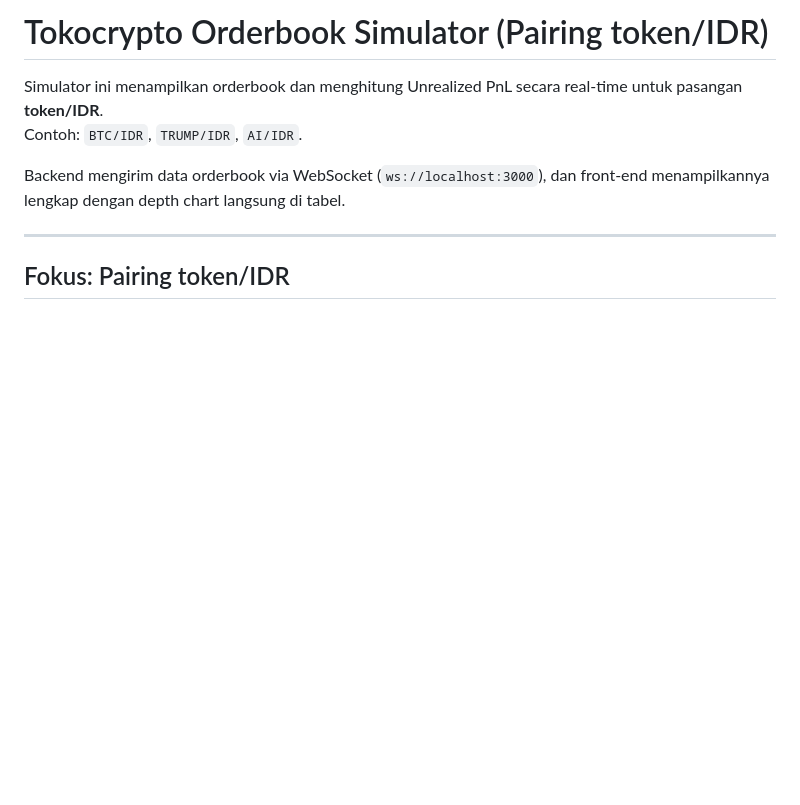
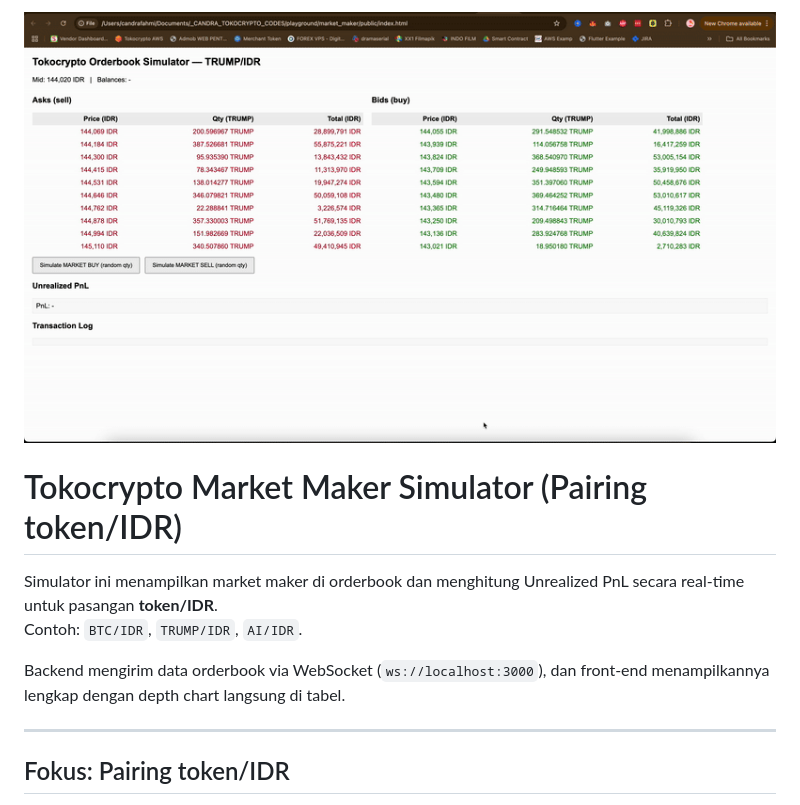
Before and after one commit to silencebeat/market_maker_simulation, a Markdown page: README.md, the part around the change. Rendered like a GitHub page; pictures changed too: assets/market-maker.gif (added); blank space fills up the shorter version.

```diff
--- a/README.md
+++ b/README.md
@@ -1,6 +1,8 @@
-# Tokocrypto Orderbook Simulator (Pairing token/IDR)
+![Market Maker Demo](assets/market-maker.gif)
 
-Simulator ini menampilkan orderbook dan menghitung Unrealized PnL secara real-time untuk pasangan **token/IDR**.
+# Tokocrypto Market Maker Simulator (Pairing token/IDR)
+
+Simulator ini menampilkan market maker di orderbook dan menghitung Unrealized PnL secara real-time untuk pasangan **token/IDR**.
 Contoh: `BTC/IDR`, `TRUMP/IDR`, `AI/IDR`.
 
 Backend mengirim data orderbook via WebSocket (`ws://localhost:3000`), dan front-end menampilkannya lengkap dengan depth chart langsung di tabel.
```
Also changed, not shown: 1 other file.
